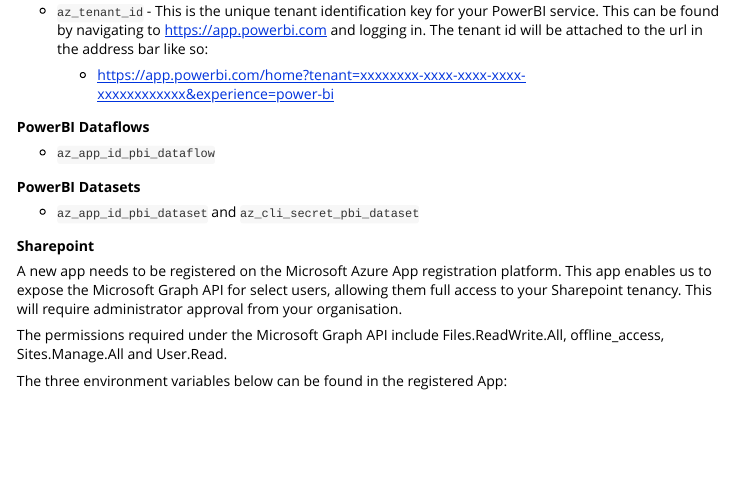
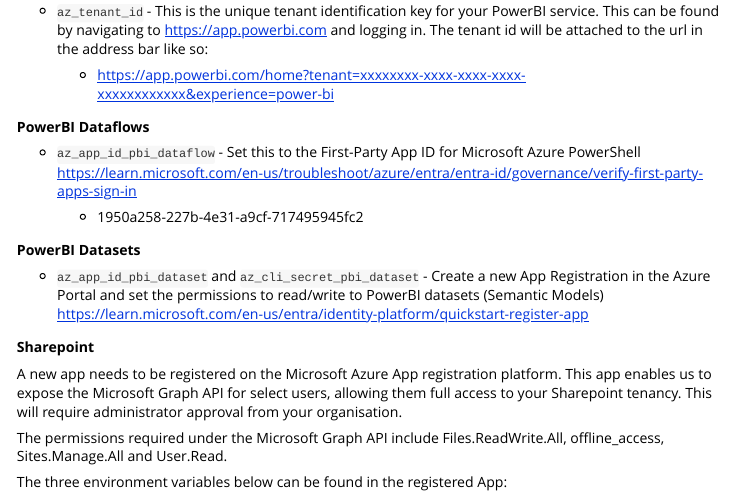
Before and after one commit to AUS-DOH-Safety-and-Quality/qiverse, an R Markdown document (vignettes/AzureAccessToken.Rmd): the page in a window 1100 px wide, from 840 px down. Rendered offline with R 4.5, knitr and Pandoc, with nearby package versions.

Commit message:
Update Vignette for documentation of environment variables

```diff
--- a/vignettes/AzureAccessToken.Rmd
+++ b/vignettes/AzureAccessToken.Rmd
@@ -65,11 +65,13 @@
 
 **PowerBI Dataflows**
 
--   `az_app_id_pbi_dataflow`
+-   `az_app_id_pbi_dataflow` - Set this to the First-Party App ID for Microsoft Azure PowerShell <https://learn.microsoft.com/en-us/troubleshoot/azure/entra/entra-id/governance/verify-first-party-apps-sign-in>
+
+    -   1950a258-227b-4e31-a9cf-717495945fc2
 
 **PowerBI Datasets**
 
--   `az_app_id_pbi_dataset` and `az_cli_secret_pbi_dataset`
+-   `az_app_id_pbi_dataset` and `az_cli_secret_pbi_dataset` - Create a new App Registration in the Azure Portal and set the permissions to read/write to PowerBI datasets (Semantic Models) <https://learn.microsoft.com/en-us/entra/identity-platform/quickstart-register-app>
 
 **Sharepoint**
 
```
